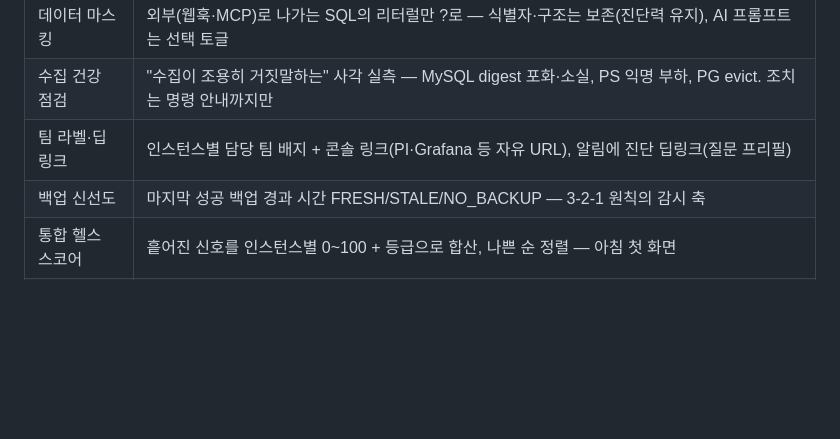
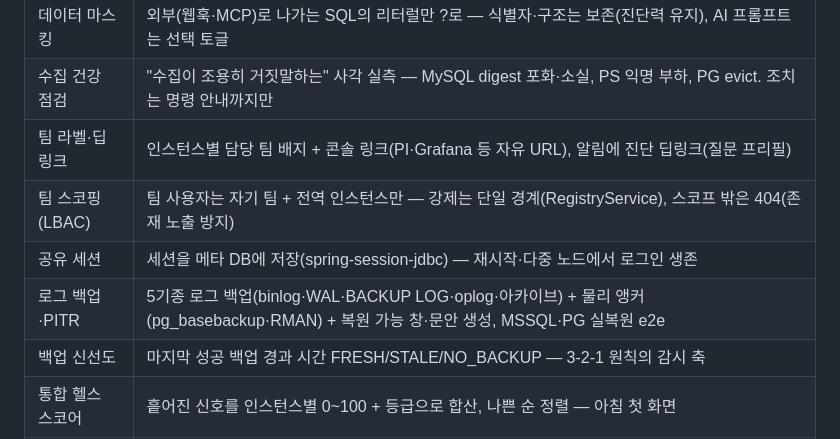
Before and after one commit to dj258255/dbtower, a Markdown page: README.md, the part around the change. GitHub-like rendering; blank space fills up the shorter version.

Commit message:
문서: README 기능 표(LBAC·공유 세션·로그백업/PITR) + 로드맵 Phase 3 잔여 명세 정리

```diff
--- a/README.md
+++ b/README.md
@@ -61,6 +61,9 @@ DBA는 같은 질문에 반복해서 답하게 됩니다. 정형화된 운영
 | 데이터 마스킹 | 외부(웹훅·MCP)로 나가는 SQL의 리터럴만 ?로 — 식별자·구조는 보존(진단력 유지), AI 프롬프트는 선택 토글 |
 | 수집 건강 점검 | "수집이 조용히 거짓말하는" 사각 실측 — MySQL digest 포화·소실, PS 익명 부하, PG evict. 조치는 명령 안내까지만 |
 | 팀 라벨·딥링크 | 인스턴스별 담당 팀 배지 + 콘솔 링크(PI·Grafana 등 자유 URL), 알림에 진단 딥링크(질문 프리필) |
+| 팀 스코핑(LBAC) | 팀 사용자는 자기 팀 + 전역 인스턴스만 — 강제는 단일 경계(RegistryService), 스코프 밖은 404(존재 노출 방지) |
+| 공유 세션 | 세션을 메타 DB에 저장(spring-session-jdbc) — 재시작·다중 노드에서 로그인 생존 |
+| 로그 백업·PITR | 5기종 로그 백업(binlog·WAL·BACKUP LOG·oplog·아카이브) + 물리 앵커(pg_basebackup·RMAN) + 복원 가능 창·문안 생성, MSSQL·PG 실복원 e2e |
 | 백업 신선도 | 마지막 성공 백업 경과 시간 FRESH/STALE/NO_BACKUP — 3-2-1 원칙의 감시 축 |
 | 통합 헬스 스코어 | 흩어진 신호를 인스턴스별 0~100 + 등급으로 합산, 나쁜 순 정렬 — 아침 첫 화면 |
 | 심층 원인 진단 | EXPLAIN ANALYZE 실제 실행 계획으로 추정 vs 실제 괴리 -> 근본 원인 5종 지목 |
```
Also changed, not shown: docs/ROADMAP.md (+1 -1 lines).
